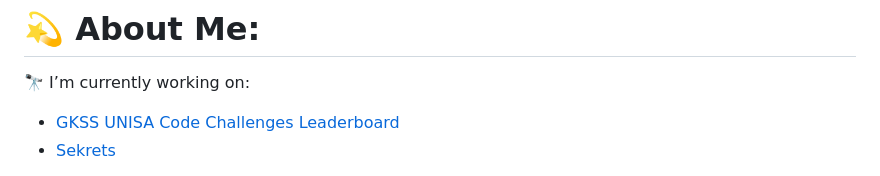
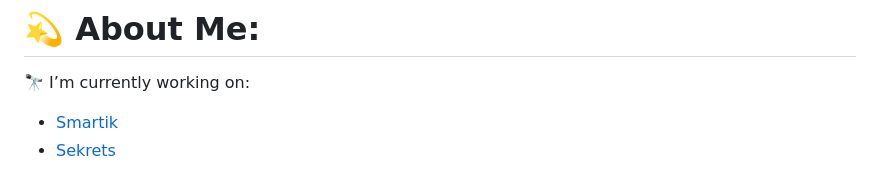
Before and after one commit to 0xlebogang/0xlebogang, a Markdown page: README.md, the part around the change. Rendered like a GitHub page.

```diff
--- a/README.md
+++ b/README.md
@@ -8,7 +8,7 @@
 
 # 💫 About Me:
 🔭 I’m currently working on:<br>
-  - [GKSS UNISA Code Challenges Leaderboard](https://github.com/GKSS-UNISA/code-challenges-leaderboard)<br>
+  - [Smartik](https://github.com/0xlebogang/smartik-mirror)<br>
   - [Sekrets](https://github.com/0xlebogang/sekrets)<br>
 
 🌱 I’m currently learning all about the deeper concepts of Backend Web Development, DevOps & Cloud.<br>
```
